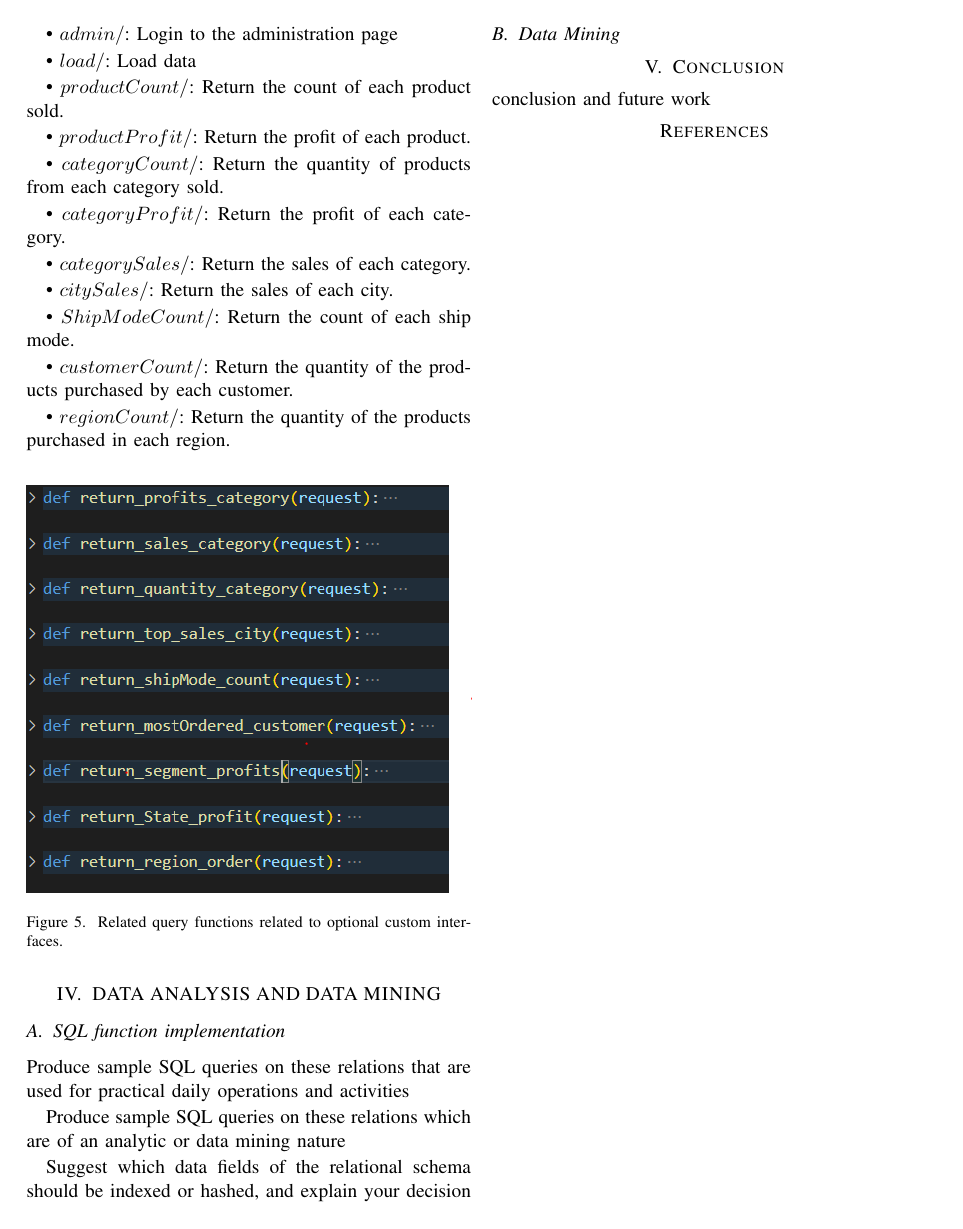
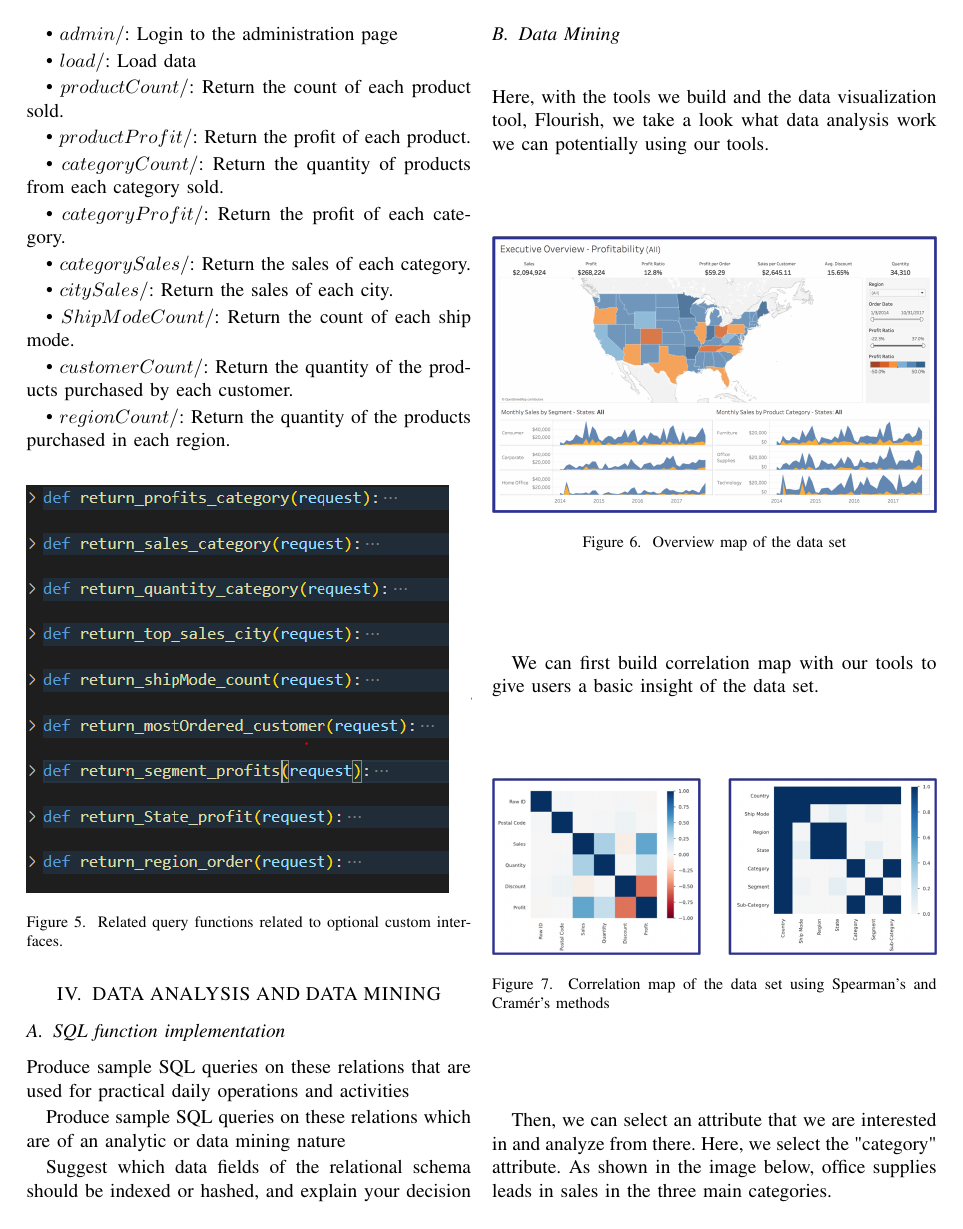
Before and after one commit to WZH119010324/SuperMarket, a LaTeX paper (3170 Reports Template (1)/main.tex, which reads 3170 Reports Template (1)/sections/analysis.tex): page 4 of 4 before the commit and page 4 of 5 after it. Compiled offline with pdfLaTeX.

Commit message:
Adding analysis part to the report

```diff
--- a/3170 Reports Template (1)/sections/analysis.tex
+++ b/3170 Reports Template (1)/sections/analysis.tex
@@ -13,3 +13,21 @@ hashed, and explain your decision
 
 \subsection{Data Mining}
 \label{sect:sub-title}
+	Here, with the tools we build and the data visualization tool, Flourish, we take a look what data analysis work we can potentially using our tools.
+
+\begin{figure}[H]
+    \centering
+    \includegraphics[width=\columnwidth]{images/DataMap.png}
+    \caption[Short text]{Overview map of the data set}
+    \label{fig:Overview}
+\end{figure}
+We can first build correlation map with our tools to give users a basic insight of the data set.
+
+\begin{figure}[H]
+    \centering
+    \includegraphics[width=\columnwidth]{images/correlation.png}
+    \caption[Short text]{Correlation map of the data set using Spearman's and Cramér's methods}
+    \label{fig:Correlation}
+\end{figure}
+
+Then, we can select an attribute that we are interested in and analyze from there. Here, we select the "category" attribute. As shown in the image below, office supplies leads in sales in the three main categories.
@@ -15,0 +39,2 @@ hashed, and explain your decision
+    \label{fig:Category&Sales}
+\end{figure}
```
Also changed, not shown: 3170 Reports Template (1)/images/DataMap.png (added), 3170 Reports Template (1)/images/cata1.png (added), 3170 Reports Template (1)/images/cata2.png (added), 3170 Reports Template (1)/images/cata3.png (added), 3170 Reports Template (1)/images/correlation.png (added), 3170 Reports Template (1)/images/pie.png (added), 3170 Reports Template (1)/sections/analysis.tex (32 more changed lines), 1 other file.
